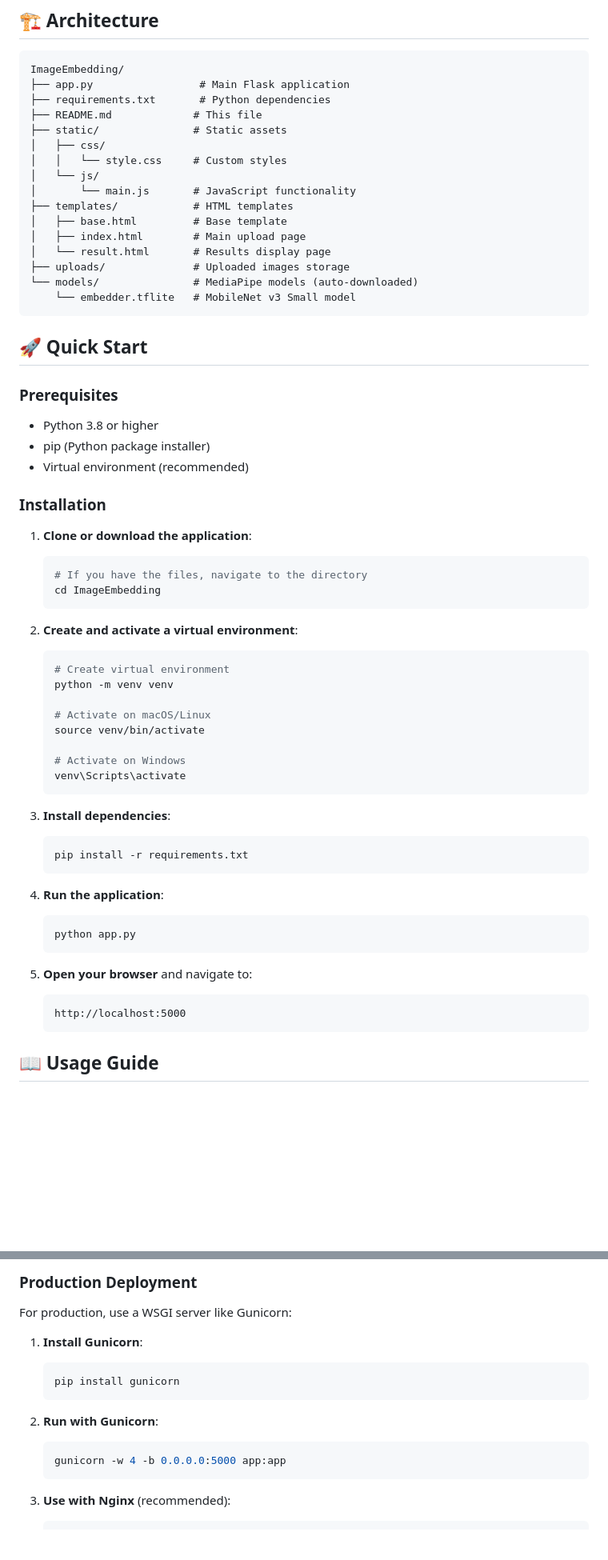
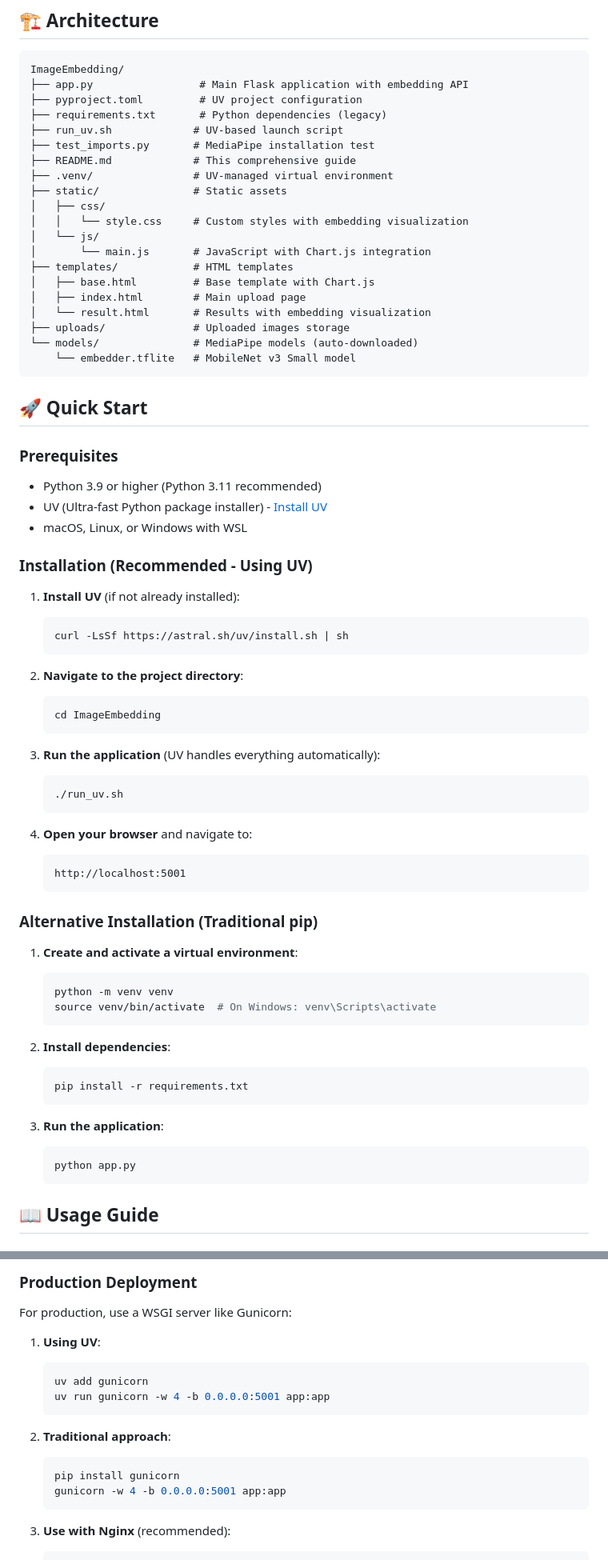
Before and after one commit to sandip-jadhav/learnings, a Markdown page: ImageEmbedding/README.md, 2 parts joined by grey strips. Shown at 80% size. Drawn GitHub-style; blank space fills up the shorter version.

````diff
--- a/ImageEmbedding/README.md
+++ b/ImageEmbedding/README.md
@@ -24,18 +25,22 @@ A modern, responsive web application for comparing image similarity using Google
 
 ```
 ImageEmbedding/
-├── app.py                 # Main Flask application
-├── requirements.txt       # Python dependencies
-├── README.md             # This file
+├── app.py                 # Main Flask application with embedding API
+├── pyproject.toml         # UV project configuration
+├── requirements.txt       # Python dependencies (legacy)
+├── run_uv.sh             # UV-based launch script
+├── test_imports.py       # MediaPipe installation test
+├── README.md             # This comprehensive guide
+├── .venv/                # UV-managed virtual environment
 ├── static/               # Static assets
 │   ├── css/
-│   │   └── style.css     # Custom styles
+│   │   └── style.css     # Custom styles with embedding visualization
 │   └── js/
-│       └── main.js       # JavaScript functionality
+│       └── main.js       # JavaScript with Chart.js integration
 ├── templates/            # HTML templates
-│   ├── base.html         # Base template
+│   ├── base.html         # Base template with Chart.js
 │   ├── index.html        # Main upload page
-│   └── result.html       # Results display page
+│   └── result.html       # Results with embedding visualization
 ├── uploads/              # Uploaded images storage
 └── models/               # MediaPipe models (auto-downloaded)
     └── embedder.tflite   # MobileNet v3 Small model
@@ -45,43 +50,48 @@ ImageEmbedding/
 
 ### Prerequisites
 
-- Python 3.8 or higher
-- pip (Python package installer)
-- Virtual environment (recommended)
+- Python 3.9 or higher (Python 3.11 recommended)
+- UV (Ultra-fast Python package installer) - [Install UV](https://github.com/astral-sh/uv)
+- macOS, Linux, or Windows with WSL
 
-### Installation
+### Installation (Recommended - Using UV)
 
-1. **Clone or download the application**:
+1. **Install UV** (if not already installed):
    ```bash
-   # If you have the files, navigate to the directory
+   curl -LsSf https://astral.sh/uv/install.sh | sh
+   ```
+
+2. **Navigate to the project directory**:
+   ```bash
    cd ImageEmbedding
    ```
 
-2. **Create and activate a virtual environment**:
+3. **Run the application** (UV handles everything automatically):
    ```bash
-   # Create virtual environment
-   python -m venv venv
-
-   # Activate on macOS/Linux
-   source venv/bin/activate
-
-   # Activate on Windows
-   venv\Scripts\activate
+   ./run_uv.sh
    ```
 
-3. **Install dependencies**:
+4. **Open your browser** and navigate to:
+   ```
+   http://localhost:5001
+   ```
+
+### Alternative Installation (Traditional pip)
+
+1. **Create and activate a virtual environment**:
+   ```bash
+   python -m venv venv
+   source venv/bin/activate  # On Windows: venv\Scripts\activate
+   ```
+
+2. **Install dependencies**:
    ```bash
    pip install -r requirements.txt
    ```
 
-4. **Run the application**:
+3. **Run the application**:
    ```bash
    python app.py
-   ```
-
-5. **Open your browser** and navigate to:
-   ```
-   http://localhost:5000
    ```
 
 ## 📖 Usage Guide
@@ -211,14 +267,16 @@ python app.py
 
 For production, use a WSGI server like Gunicorn:
 
-1. **Install Gunicorn**:
+1. **Using UV**:
+   ```bash
+   uv add gunicorn
+   uv run gunicorn -w 4 -b 0.0.0.0:5001 app:app
+   ```
+
+2. **Traditional approach**:
    ```bash
    pip install gunicorn
-   ```
-
-2. **Run with Gunicorn**:
-   ```bash
-   gunicorn -w 4 -b 0.0.0.0:5000 app:app
+   gunicorn -w 4 -b 0.0.0.0:5001 app:app
    ```
 
 3. **Use with Nginx** (recommended):
````
Also changed, not shown: other parts of ImageEmbedding/README.md (+89 -8 lines).
